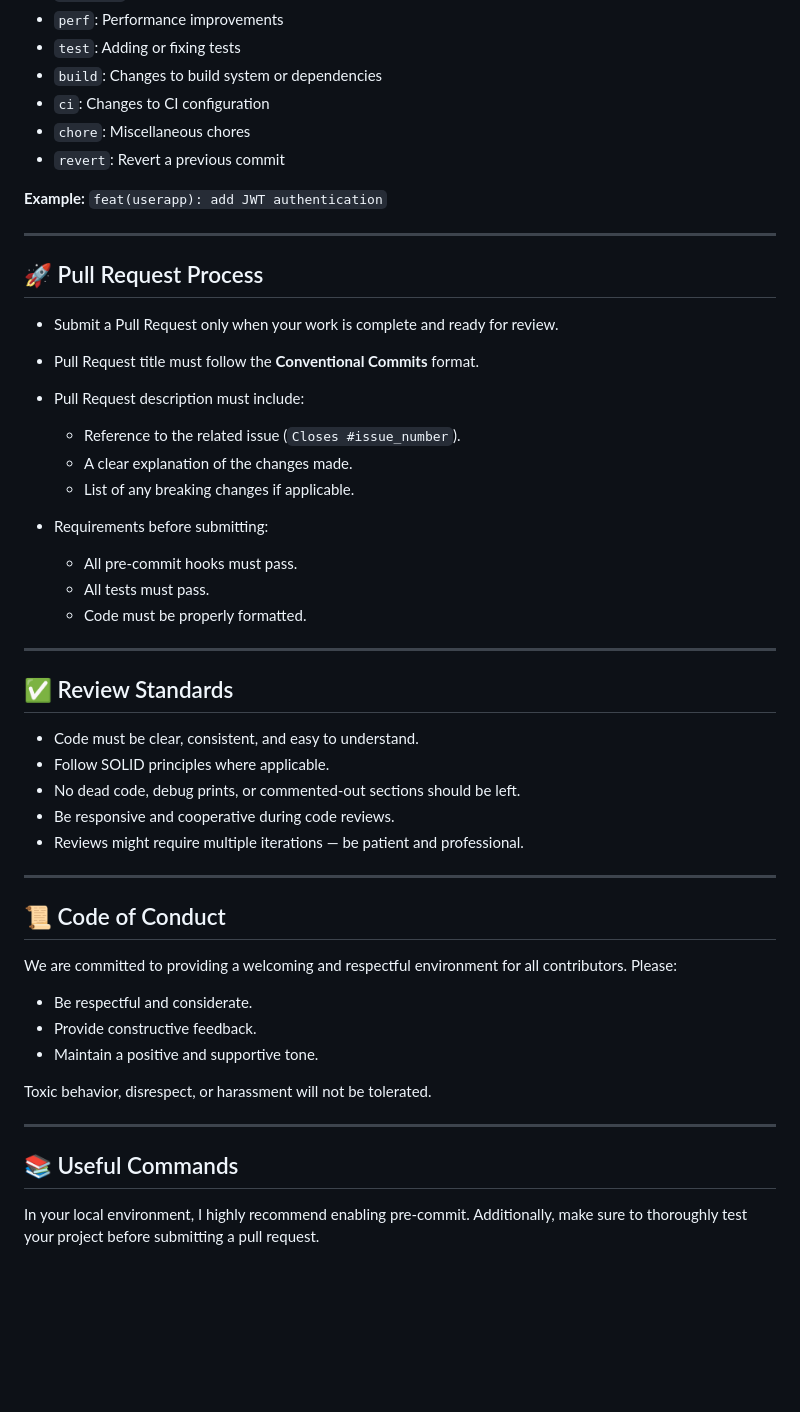
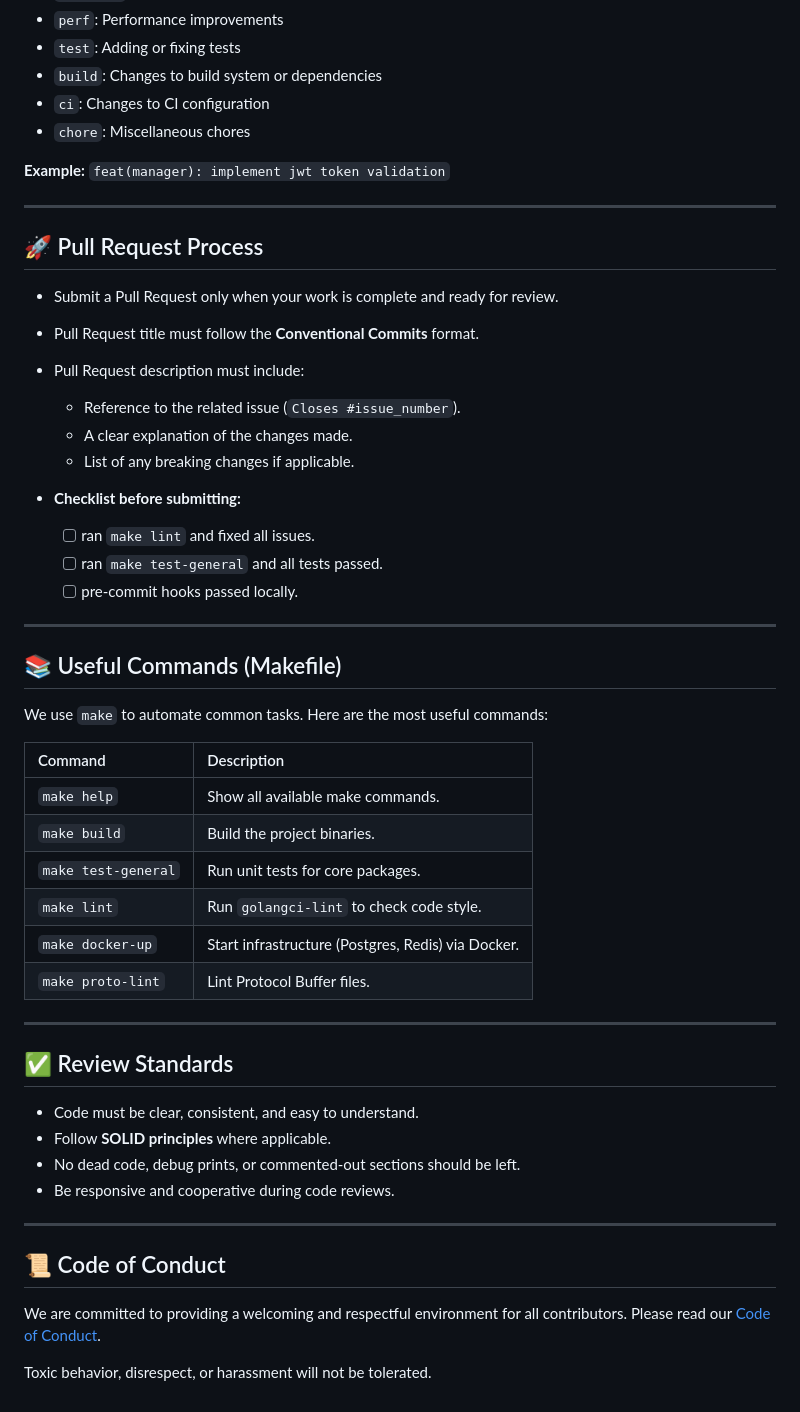
Before and after one commit to syntaxfa/quick-connect, a Markdown page: CONTRIBUTING.md, the part around the change printed below. Rendered like a GitHub page; blank space fills up the shorter version.

```diff
--- a/CONTRIBUTING.md
+++ b/CONTRIBUTING.md
@@ -53,10 +70,9 @@ We strictly follow the [Conventional Commits](https://www.conventionalcommits.or
 - `build`: Changes to build system or dependencies
 - `ci`: Changes to CI configuration
 - `chore`: Miscellaneous chores
-- `revert`: Revert a previous commit
 
 **Example:**
-`feat(userapp): add JWT authentication`
+`feat(manager): implement jwt token validation`
 
 ---
 
@@ -69,36 +85,40 @@ We strictly follow the [Conventional Commits](https://www.conventionalcommits.or
     - A clear explanation of the changes made.
     - List of any breaking changes if applicable.
 
-- Requirements before submitting:
-    - All pre-commit hooks must pass.
-    - All tests must pass.
-    - Code must be properly formatted.
+- **Checklist before submitting:**
+    - [ ] ran `make lint` and fixed all issues.
+    - [ ] ran `make test-general` and all tests passed.
+    - [ ] pre-commit hooks passed locally.
+
+---
+
+## 📚 Useful Commands (Makefile)
+
+We use `make` to automate common tasks. Here are the most useful commands:
+
+| Command | Description |
+| :--- | :--- |
+| `make help` | Show all available make commands. |
+| `make build` | Build the project binaries. |
+| `make test-general` | Run unit tests for core packages. |
+| `make lint` | Run `golangci-lint` to check code style. |
+| `make docker-up` | Start infrastructure (Postgres, Redis) via Docker. |
+| `make proto-lint` | Lint Protocol Buffer files. |
 
 ---
 
 ## ✅ Review Standards
 
 - Code must be clear, consistent, and easy to understand.
-- Follow SOLID principles where applicable.
+- Follow **SOLID principles** where applicable.
 - No dead code, debug prints, or commented-out sections should be left.
 - Be responsive and cooperative during code reviews.
-- Reviews might require multiple iterations — be patient and professional.
 
 ---
 
 ## 📜 Code of Conduct
 
 We are committed to providing a welcoming and respectful environment for all contributors.
-Please:
-- Be respectful and considerate.
-- Provide constructive feedback.
-- Maintain a positive and supportive tone.
+Please read our [Code of Conduct](CODE_OF_CONDUCT.md).
 
 Toxic behavior, disrespect, or harassment will not be tolerated.
-
----
-
-## 📚 Useful Commands
-
-In your local environment, I highly recommend enabling pre-commit.
-Additionally, make sure to thoroughly test your project before submitting a pull request.
```
Also changed, not shown: other parts of CONTRIBUTING.md (+23 -6 lines), README.md (+11 -1 lines).
